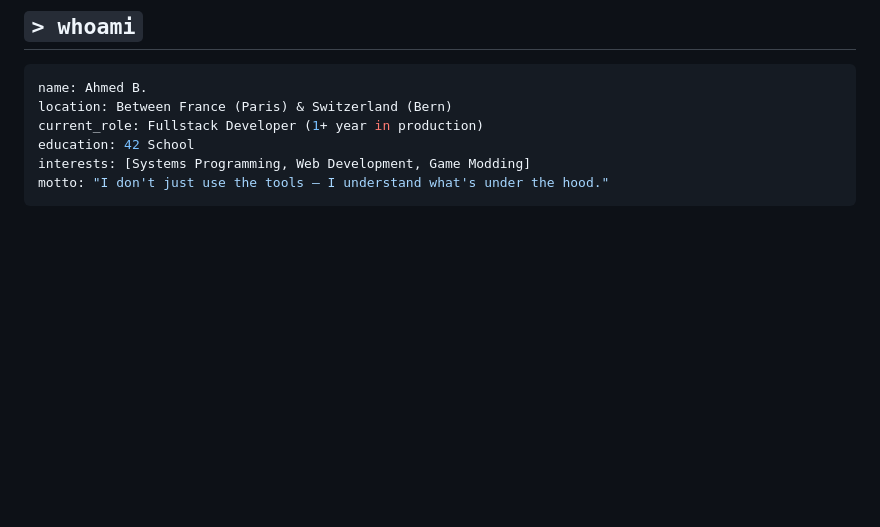
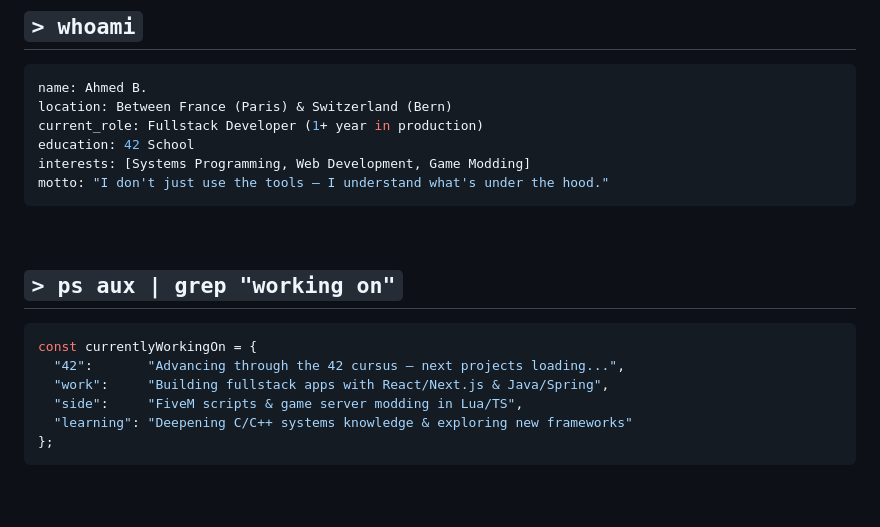
Before and after one commit to Bouly/Bouly, a Markdown page: README.md, the part around one of its changes. GitHub-like rendering; blank space fills up the shorter version.

Commit message:
Add currently working on section and dark/light mode support

````diff
--- a/README.md
+++ b/README.md
@@ -23,6 +28,19 @@ current_role: Fullstack Developer (1+ year in production)
 education: 42 School
 interests: [Systems Programming, Web Development, Game Modding]
 motto: "I don't just use the tools — I understand what's under the hood."
+```
+
+<br/>
+
+## `> ps aux | grep "working on"`
+
+```js
+const currentlyWorkingOn = {
+  "42":       "Advancing through the 42 cursus — next projects loading...",
+  "work":     "Building fullstack apps with React/Next.js & Java/Spring",
+  "side":     "FiveM scripts & game server modding in Lua/TS",
+  "learning": "Deepening C/C++ systems knowledge & exploring new frameworks"
+};
 ```
 
 <br/>
````
Also changed, not shown: other parts of README.md (+33 -6 lines).
